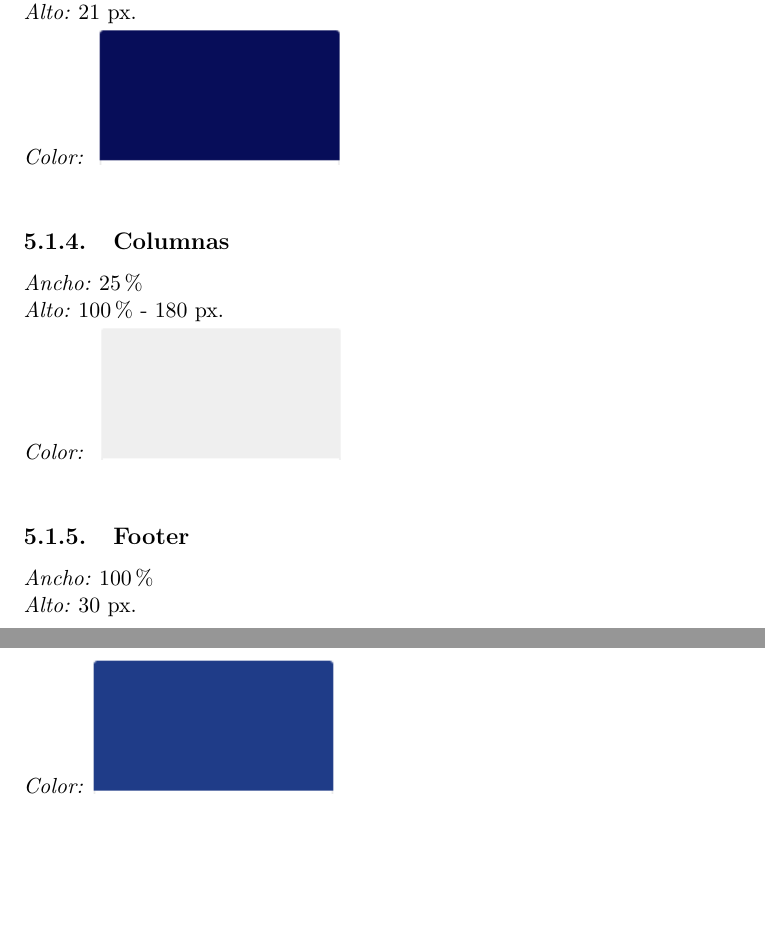
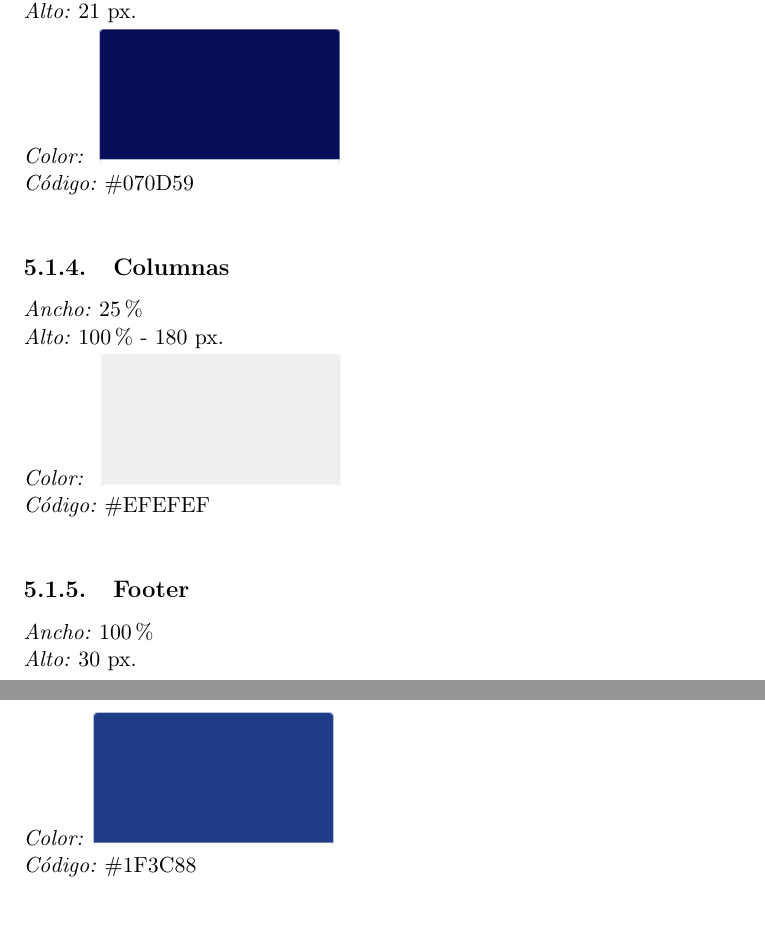
Before and after one commit to Averizer/PizzaGit, a LaTeX problem sheet (Tarea4-DocumentacionAnalisis-Analisis-IS-Grupo-ApellidosNombre.tex, which reads ModeloInteraccion/IdentidadGrafica.tex): two parts of pages 28 and 29 of 44, joined at a grey line, cut so that both start at the same text, the shorter picture padded with empty space. Compiled offline with pdfLaTeX.

Commit message:
CodigosColores

```diff
--- a/ModeloInteraccion/IdentidadGrafica.tex
+++ b/ModeloInteraccion/IdentidadGrafica.tex
@@ -29,6 +30,7 @@
 \noindent \textit{Ancho:} Dependiendo del texto del botón.\\
 \textit{Alto:} 21 px.\\
 \textit{Color:} \includegraphics[scale=1]{imagenes/iconografia/ColorBoton.png}\\
+\textit{Código:} \#070D59\\
 
 \subsection{Columnas}
 
@@ -36,6 +38,7 @@
 \noindent \textit{Ancho:} 25\%\\
 \textit{Alto:} 100\% - 180 px.\\
 \textit{Color:} \includegraphics[scale=1]{imagenes/iconografia/ColorColumnas.png}\\
+\textit{Código:} \#EFEFEF\\
 
 \subsection{Footer}
 
@@ -43,3 +46,4 @@
 \noindent \textit{Ancho:} 100\%\\
 \textit{Alto:} 30 px.\\
 \textit{Color:} \includegraphics[scale=1]{imagenes/iconografia/ColorMenu.png}\\
+\textit{Código:} \#1F3C88\\
```
Also changed, not shown: ModeloInteraccion/mensajes.tex (+1 -1 lines), Tarea4-DocumentacionAnalisis-Analisis-IS-Grupo-ApellidosNombre.pdf, ModeloInteraccion/IdentidadGrafica.tex (1 more changed lines), 4 other files.
